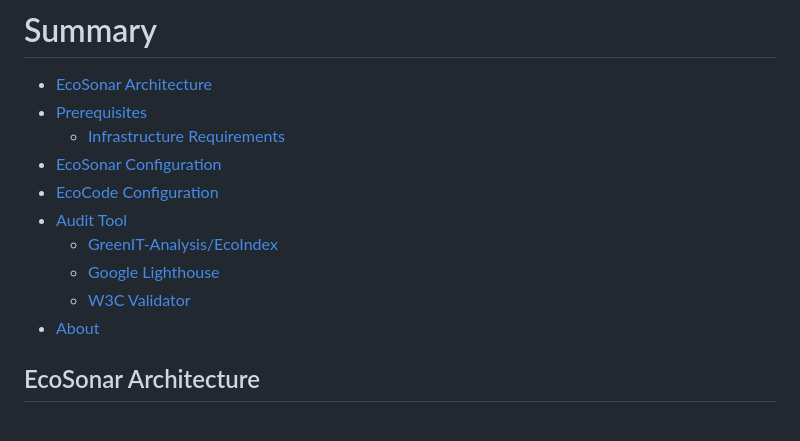
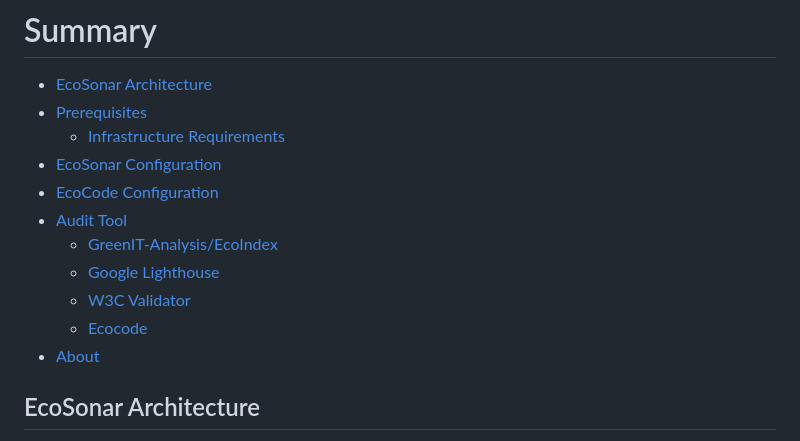
Before and after one commit to Accenture/EcoSonar, a Markdown page: README.md, the part around one of its changes. Rendered like a GitHub page.

Commit message:
add link to readme

```diff
--- a/README.md
+++ b/README.md
@@ -21,5 +21,6 @@ Our official website : https://ecosonar.org
     - [GreenIT-Analysis/EcoIndex](#greenit-cnumr)
     - [Google Lighthouse](#ligthhouse)
     - [W3C Validator](#w3c)
+    - [Ecocode](#ecocode)
 - [About](#about)
 
```
Also changed, not shown: other parts of README.md (+12 -1 lines).
